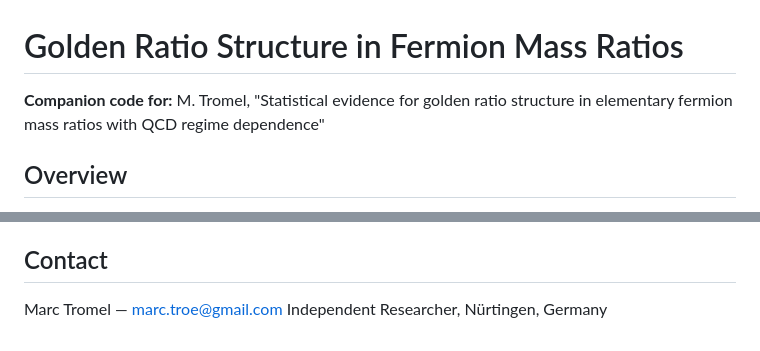
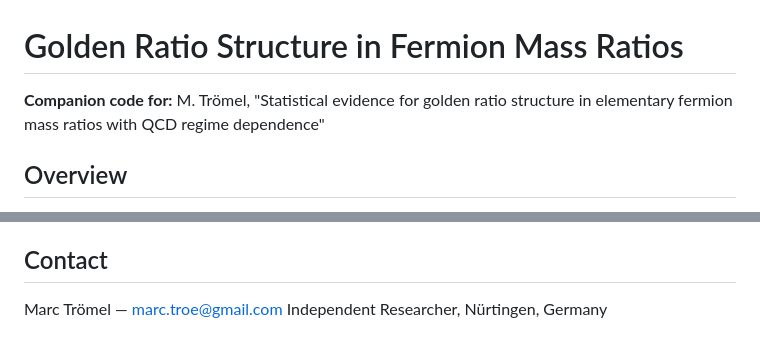
Before and after one commit to MarcT123/Paper1-golden-ratio-fermion-masses, a Markdown page: README.md, 2 parts joined by grey strips. GitHub-like rendering.

Commit message:
Fix author name spelling in README.md

```diff
--- a/README.md
+++ b/README.md
@@ -1,7 +1,7 @@
 # Golden Ratio Structure in Fermion Mass Ratios
 
 **Companion code for:**
-M. Tromel, "Statistical evidence for golden ratio structure in elementary fermion
+M. Trömel, "Statistical evidence for golden ratio structure in elementary fermion
 mass ratios with QCD regime dependence"
 
 ## Overview
@@ -134,5 +134,5 @@ MIT License. See LICENSE file.
 
 ## Contact
 
-Marc Tromel — marc.troe@gmail.com
+Marc Trömel — marc.troe@gmail.com
 Independent Researcher, Nürtingen, Germany
```
